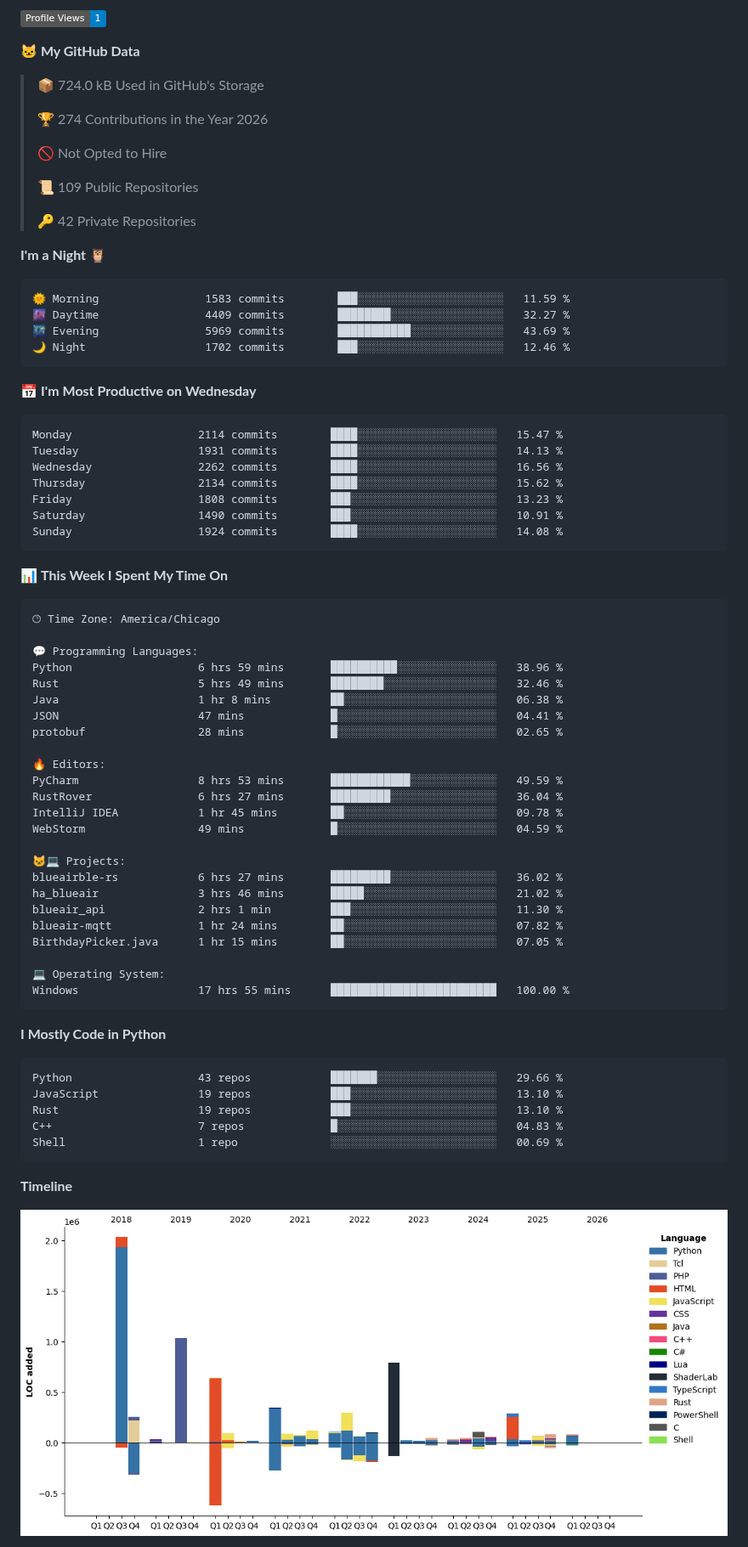
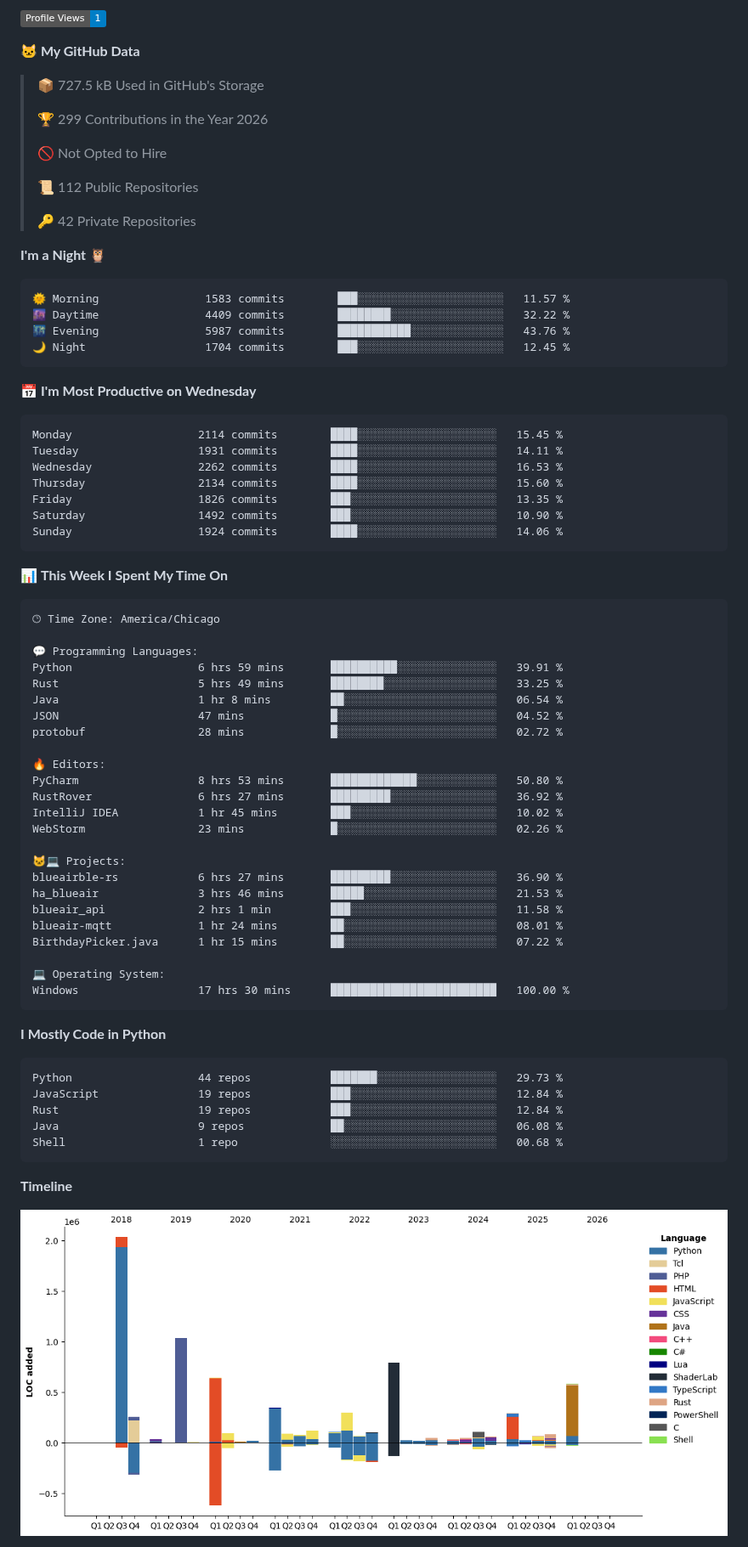
Before and after one commit to machineonamission/machineonamission, a Markdown page: README.md, the part around one of its changes. Shown at 85% size. Rendered like a GitHub page; pictures changed too: assets/bar_graph.png; badges without logos.

Commit message:
Updated with Dev Metrics

````diff
--- a/README.md
+++ b/README.md
@@ -13,34 +13,34 @@ Official Discord: [![Discord](https://discordapp.com/api/guilds/8037889652153385
 
 **🐱 My GitHub Data**
 
-> 📦 724.0 kB Used in GitHub's Storage
+> 📦 727.5 kB Used in GitHub's Storage
  >
-> 🏆 274 Contributions in the Year 2026
+> 🏆 299 Contributions in the Year 2026
  >
 > 🚫 Not Opted to Hire
  >
-> 📜 109 Public Repositories
+> 📜 112 Public Repositories
  >
 > 🔑 42 Private Repositories
  >
 **I'm a Night 🦉**
 
 ```text
-🌞 Morning                1583 commits        ███░░░░░░░░░░░░░░░░░░░░░░   11.59 %
-🌆 Daytime                4409 commits        ████████░░░░░░░░░░░░░░░░░   32.27 %
-🌃 Evening                5969 commits        ███████████░░░░░░░░░░░░░░   43.69 %
-🌙 Night                  1702 commits        ███░░░░░░░░░░░░░░░░░░░░░░   12.46 %
+🌞 Morning                1583 commits        ███░░░░░░░░░░░░░░░░░░░░░░   11.57 %
+🌆 Daytime                4409 commits        ████████░░░░░░░░░░░░░░░░░   32.22 %
+🌃 Evening                5987 commits        ███████████░░░░░░░░░░░░░░   43.76 %
+🌙 Night                  1704 commits        ███░░░░░░░░░░░░░░░░░░░░░░   12.45 %
 ```
 📅 **I'm Most Productive on Wednesday**
 
 ```text
-Monday                   2114 commits        ████░░░░░░░░░░░░░░░░░░░░░   15.47 %
-Tuesday                  1931 commits        ████░░░░░░░░░░░░░░░░░░░░░   14.13 %
-Wednesday                2262 commits        ████░░░░░░░░░░░░░░░░░░░░░   16.56 %
-Thursday                 2134 commits        ████░░░░░░░░░░░░░░░░░░░░░   15.62 %
-Friday                   1808 commits        ███░░░░░░░░░░░░░░░░░░░░░░   13.23 %
-Saturday                 1490 commits        ███░░░░░░░░░░░░░░░░░░░░░░   10.91 %
-Sunday                   1924 commits        ████░░░░░░░░░░░░░░░░░░░░░   14.08 %
+Monday                   2114 commits        ████░░░░░░░░░░░░░░░░░░░░░   15.45 %
+Tuesday                  1931 commits        ████░░░░░░░░░░░░░░░░░░░░░   14.11 %
+Wednesday                2262 commits        ████░░░░░░░░░░░░░░░░░░░░░   16.53 %
+Thursday                 2134 commits        ████░░░░░░░░░░░░░░░░░░░░░   15.60 %
+Friday                   1826 commits        ███░░░░░░░░░░░░░░░░░░░░░░   13.35 %
+Saturday                 1492 commits        ███░░░░░░░░░░░░░░░░░░░░░░   10.90 %
+Sunday                   1924 commits        ████░░░░░░░░░░░░░░░░░░░░░   14.06 %
 ```
 
 
@@ -50,37 +50,37 @@ Sunday                   1924 commits        ████░░░░░░░
 🕑︎ Time Zone: America/Chicago
 
 💬 Programming Languages:
-Python                   6 hrs 59 mins       ██████████░░░░░░░░░░░░░░░   38.96 %
-Rust                     5 hrs 49 mins       ████████░░░░░░░░░░░░░░░░░   32.46 %
-Java                     1 hr 8 mins         ██░░░░░░░░░░░░░░░░░░░░░░░   06.38 %
-JSON                     47 mins             █░░░░░░░░░░░░░░░░░░░░░░░░   04.41 %
-protobuf                 28 mins             █░░░░░░░░░░░░░░░░░░░░░░░░   02.65 %
+Python                   6 hrs 59 mins       ██████████░░░░░░░░░░░░░░░   39.91 %
+Rust                     5 hrs 49 mins       ████████░░░░░░░░░░░░░░░░░   33.25 %
+Java                     1 hr 8 mins         ██░░░░░░░░░░░░░░░░░░░░░░░   06.54 %
+JSON                     47 mins             █░░░░░░░░░░░░░░░░░░░░░░░░   04.52 %
+protobuf                 28 mins             █░░░░░░░░░░░░░░░░░░░░░░░░   02.72 %
 
 🔥 Editors:
-PyCharm                  8 hrs 53 mins       ████████████░░░░░░░░░░░░░   49.59 %
-RustRover                6 hrs 27 mins       █████████░░░░░░░░░░░░░░░░   36.04 %
-IntelliJ IDEA            1 hr 45 mins        ██░░░░░░░░░░░░░░░░░░░░░░░   09.78 %
-WebStorm                 49 mins             █░░░░░░░░░░░░░░░░░░░░░░░░   04.59 %
+PyCharm                  8 hrs 53 mins       █████████████░░░░░░░░░░░░   50.80 %
+RustRover                6 hrs 27 mins       █████████░░░░░░░░░░░░░░░░   36.92 %
+IntelliJ IDEA            1 hr 45 mins        ███░░░░░░░░░░░░░░░░░░░░░░   10.02 %
+WebStorm                 23 mins             █░░░░░░░░░░░░░░░░░░░░░░░░   02.26 %
 
 🐱‍💻 Projects:
-blueairble-rs            6 hrs 27 mins       █████████░░░░░░░░░░░░░░░░   36.02 %
-ha_blueair               3 hrs 46 mins       █████░░░░░░░░░░░░░░░░░░░░   21.02 %
-blueair_api              2 hrs 1 min         ███░░░░░░░░░░░░░░░░░░░░░░   11.30 %
-blueair-mqtt             1 hr 24 mins        ██░░░░░░░░░░░░░░░░░░░░░░░   07.82 %
-BirthdayPicker.java      1 hr 15 mins        ██░░░░░░░░░░░░░░░░░░░░░░░   07.05 %
+blueairble-rs            6 hrs 27 mins       █████████░░░░░░░░░░░░░░░░   36.90 %
+ha_blueair               3 hrs 46 mins       █████░░░░░░░░░░░░░░░░░░░░   21.53 %
+blueair_api              2 hrs 1 min         ███░░░░░░░░░░░░░░░░░░░░░░   11.58 %
+blueair-mqtt             1 hr 24 mins        ██░░░░░░░░░░░░░░░░░░░░░░░   08.01 %
+BirthdayPicker.java      1 hr 15 mins        ██░░░░░░░░░░░░░░░░░░░░░░░   07.22 %
 
 💻 Operating System:
-Windows                  17 hrs 55 mins      █████████████████████████   100.00 %
+Windows                  17 hrs 30 mins      █████████████████████████   100.00 %
 ```
 
 **I Mostly Code in Python**
 
 ```text
-Python                   43 repos            ███████░░░░░░░░░░░░░░░░░░   29.66 %
-JavaScript               19 repos            ███░░░░░░░░░░░░░░░░░░░░░░   13.10 %
-Rust                     19 repos            ███░░░░░░░░░░░░░░░░░░░░░░   13.10 %
-C++                      7 repos             █░░░░░░░░░░░░░░░░░░░░░░░░   04.83 %
-Shell                    1 repo              ░░░░░░░░░░░░░░░░░░░░░░░░░   00.69 %
+Python                   44 repos            ███████░░░░░░░░░░░░░░░░░░   29.73 %
+JavaScript               19 repos            ███░░░░░░░░░░░░░░░░░░░░░░   12.84 %
+Rust                     19 repos            ███░░░░░░░░░░░░░░░░░░░░░░   12.84 %
+Java                     9 repos             ██░░░░░░░░░░░░░░░░░░░░░░░   06.08 %
+Shell                    1 repo              ░░░░░░░░░░░░░░░░░░░░░░░░░   00.68 %
 ```
 
 
````
Also changed, not shown: other parts of README.md (+1 -1 lines).
